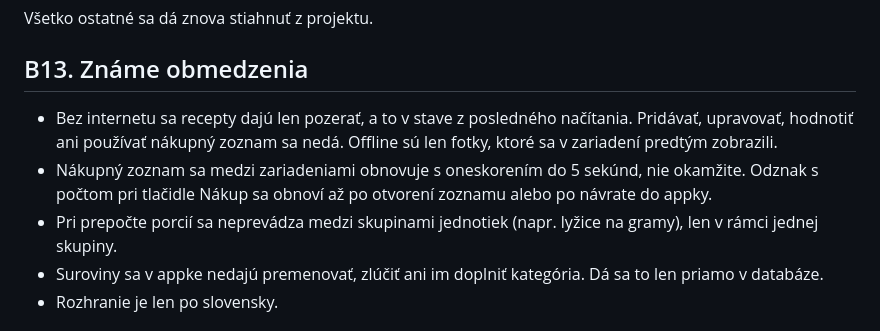
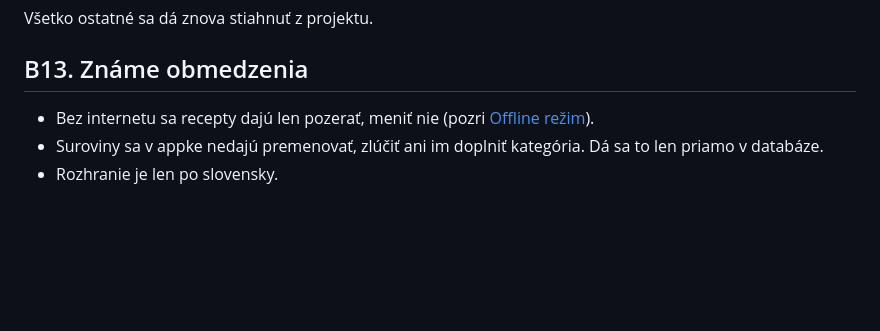
Before and after one commit to JustMajkiFTW/Evidencia-Receptov, a Markdown page: README.md, the part around the change. Rendered like a GitHub page; blank space fills up the shorter version.

Commit message:
README: skrátené Známe obmedzenia (B13)
Oneskorenie nákupného zoznamu a prevod jednotiek sú opísané v B7 a B6,
offline režim v B10; v B13 ostal len krátky bod o offline.

Co-Authored-By: Claude Opus 5.5 <noreply@anthropic.com>
Claude-Session: https://claude.ai/code/session_01DkTyWABDm46NPnDzB9hbK9

```diff
--- a/README.md
+++ b/README.md
@@ -572,9 +572,7 @@ Všetko ostatné sa dá znova stiahnuť z projektu.
 
 ## B13. Známe obmedzenia
 
-- Bez internetu sa recepty dajú len pozerať, a to v stave z posledného načítania. Pridávať, upravovať, hodnotiť ani používať nákupný zoznam sa nedá. Offline sú len fotky, ktoré sa v zariadení predtým zobrazili.
-- Nákupný zoznam sa medzi zariadeniami obnovuje s oneskorením do 5 sekúnd, nie okamžite. Odznak s počtom pri tlačidle Nákup sa obnoví až po otvorení zoznamu alebo po návrate do appky.
-- Pri prepočte porcií sa neprevádza medzi skupinami jednotiek (napr. lyžice na gramy), len v rámci jednej skupiny.
+- Bez internetu sa recepty dajú len pozerať, meniť nie (pozri [Offline režim](#offline-režim)).
 - Suroviny sa v appke nedajú premenovať, zlúčiť ani im doplniť kategória. Dá sa to len priamo v databáze.
 - Rozhranie je len po slovensky.
 
```
